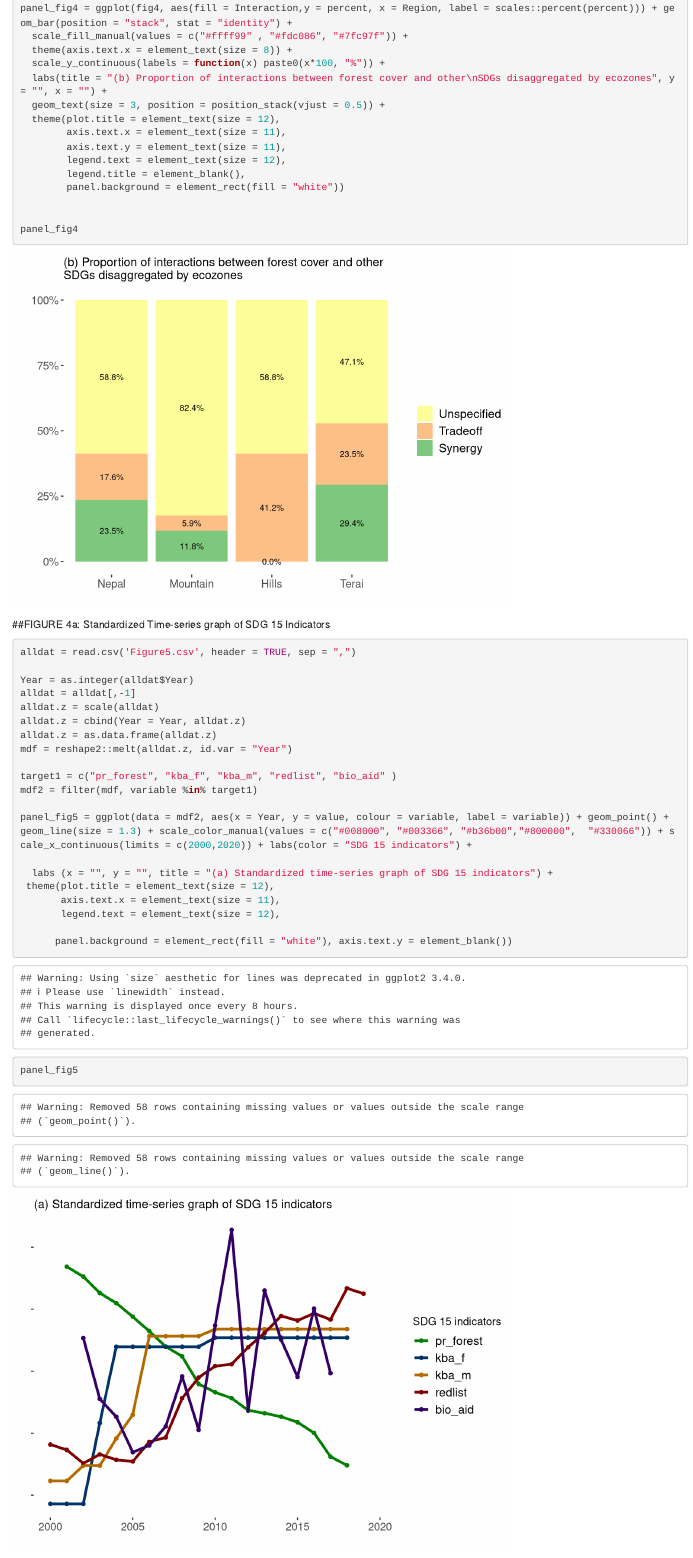
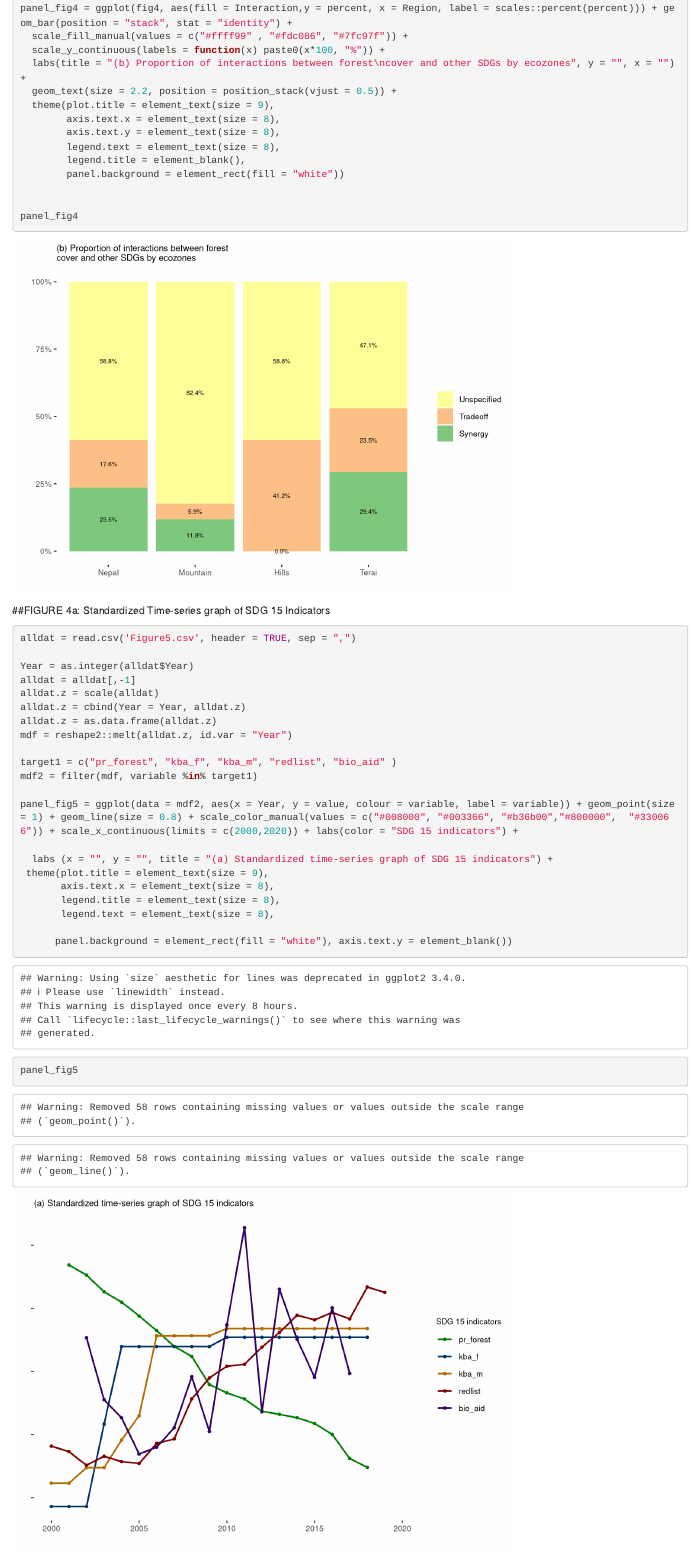
Before and after one commit to biraj-ad/SDGCorrelationPaper, an R Markdown document (SDGInt.Rmd): the page in a window 1100 px wide, from 4320 px down. Rendered offline with R 4.5, knitr and Pandoc, with nearby package versions; code that draws random numbers runs with fixed seeds of ours; some code elsewhere in the file could not run offline.

Commit message:
Minor changes in figure and resolution

```diff
--- a/SDGInt.Rmd
+++ b/SDGInt.Rmd
@@ -179,14 +179,13 @@ fig4$Interaction = factor(fig4$Interaction, levels = c("Unspecified", "Tradeoff"
 
 panel_fig4 = ggplot(fig4, aes(fill = Interaction,y = percent, x = Region, label = scales::percent(percent))) + geom_bar(position = "stack", stat = "identity") +
   scale_fill_manual(values = c("#ffff99" , "#fdc086", "#7fc97f")) +
-  theme(axis.text.x = element_text(size = 8)) +
   scale_y_continuous(labels = function(x) paste0(x*100, "%")) +
-  labs(title = "(b) Proportion of interactions between forest cover and other\nSDGs disaggregated by ecozones", y = "", x = "") +
-  geom_text(size = 3, position = position_stack(vjust = 0.5)) +
-  theme(plot.title = element_text(size = 12),
-        axis.text.x = element_text(size = 11),
-        axis.text.y = element_text(size = 11),
-        legend.text = element_text(size = 12),
+  labs(title = "(b) Proportion of interactions between forest\ncover and other SDGs by ecozones", y = "", x = "") +
+  geom_text(size = 2.2, position = position_stack(vjust = 0.5)) +
+  theme(plot.title = element_text(size = 9),
+        axis.text.x = element_text(size = 8),
+        axis.text.y = element_text(size = 8),
+        legend.text = element_text(size = 8),
         legend.title = element_blank(),
         panel.background = element_rect(fill = "white"))
 
@@ -208,12 +207,13 @@ mdf = reshape2::melt(alldat.z, id.var = "Year")
 target1 = c("pr_forest", "kba_f", "kba_m", "redlist", "bio_aid" )
 mdf2 = filter(mdf, variable %in% target1)
 
-panel_fig5 = ggplot(data = mdf2, aes(x = Year, y = value, colour = variable, label = variable)) + geom_point() + geom_line(size = 1.3) + scale_color_manual(values = c("#008000", "#003366", "#b36b00","#800000",  "#330066")) + scale_x_continuous(limits = c(2000,2020)) + labs(color = "SDG 15 indicators") +
+panel_fig5 = ggplot(data = mdf2, aes(x = Year, y = value, colour = variable, label = variable)) + geom_point(size = 1) + geom_line(size = 0.8) + scale_color_manual(values = c("#008000", "#003366", "#b36b00","#800000",  "#330066")) + scale_x_continuous(limits = c(2000,2020)) + labs(color = "SDG 15 indicators") +
 
   labs (x = "", y = "", title = "(a) Standardized time-series graph of SDG 15 indicators") +
- theme(plot.title = element_text(size = 12),
-       axis.text.x = element_text(size = 11),
-       legend.text = element_text(size = 12),
+ theme(plot.title = element_text(size = 9),
+       axis.text.x = element_text(size = 8),
+       legend.title = element_text(size = 8),
+       legend.text = element_text(size = 8),
 
       panel.background = element_rect(fill = "white"), axis.text.y = element_blank())
 
```
Also changed, not shown: SDGInt.Rmd (29 more changed lines).
